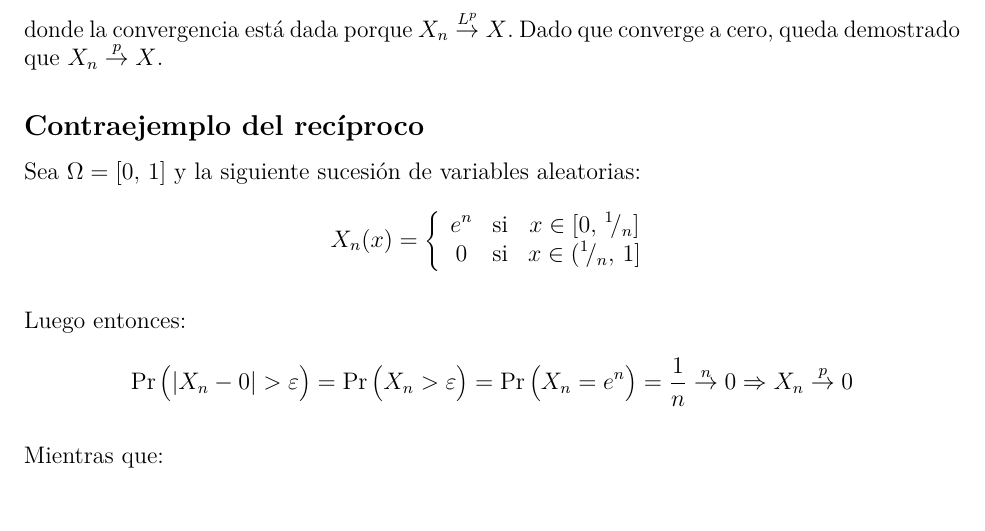
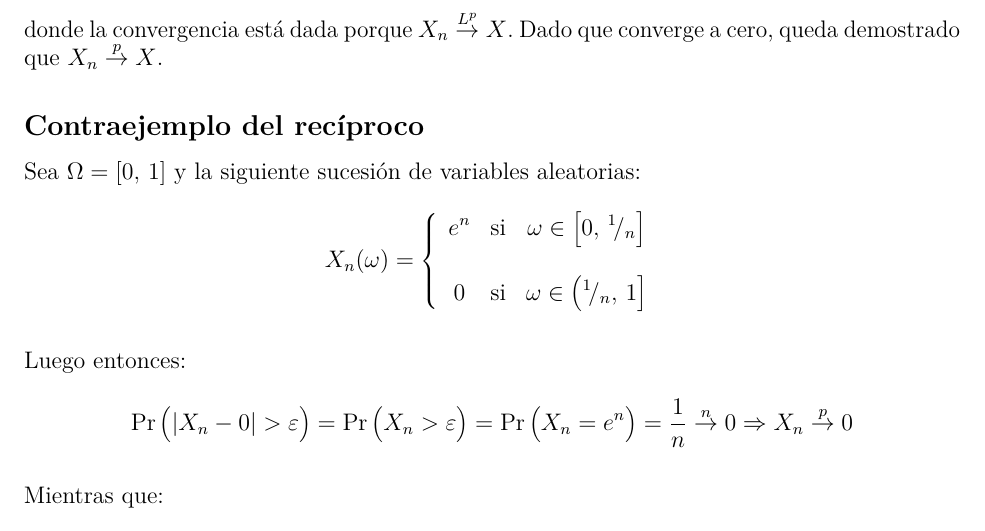
Before and after one commit to daczarne/prob2, an R Markdown document (02_convergencia/relaciones_entre_convergencias.Rmd): part of page 4 of 4, cut so that both start at the same text. Rendered offline with R 4.5, knitr and Pandoc, then LaTeX, with nearby package versions.

Commit message:
correccion contra ejemplo de lp entonces p

```diff
--- a/02_convergencia/relaciones_entre_convergencias.Rmd
+++ b/02_convergencia/relaciones_entre_convergencias.Rmd
@@ -119,9 +119,9 @@ donde la convergencia está dada porque $X_n \overset{L^p}{\rightarrow} X$. Dado
 ## Contraejemplo del recíproco
 
 Sea $\Omega = [0, \, 1]$ y la siguiente sucesión de variables aleatorias:
-$$X_n(x) = \left\{ \begin{array}{c c c}
-e^n & \text{si} & x \in [0, \, ^1\!/_n] \\
-0   & \text{si} & x \in (^1\!/_n, \, 1]
+$$X_n(\omega) = \left\{ \begin{array}{c c c}
+e^n & \text{si} & \omega \in \left[ 0, \, ^1\!/_n \right] \\ \\
+0   & \text{si} & \omega \in \left( ^1\!/_n, \, 1 \right]
 \end{array} \right.$$
 
 Luego entonces:
```
Also changed, not shown: 02_convergencia/relaciones_entre_convergencias.Rmd (2 more changed lines).
